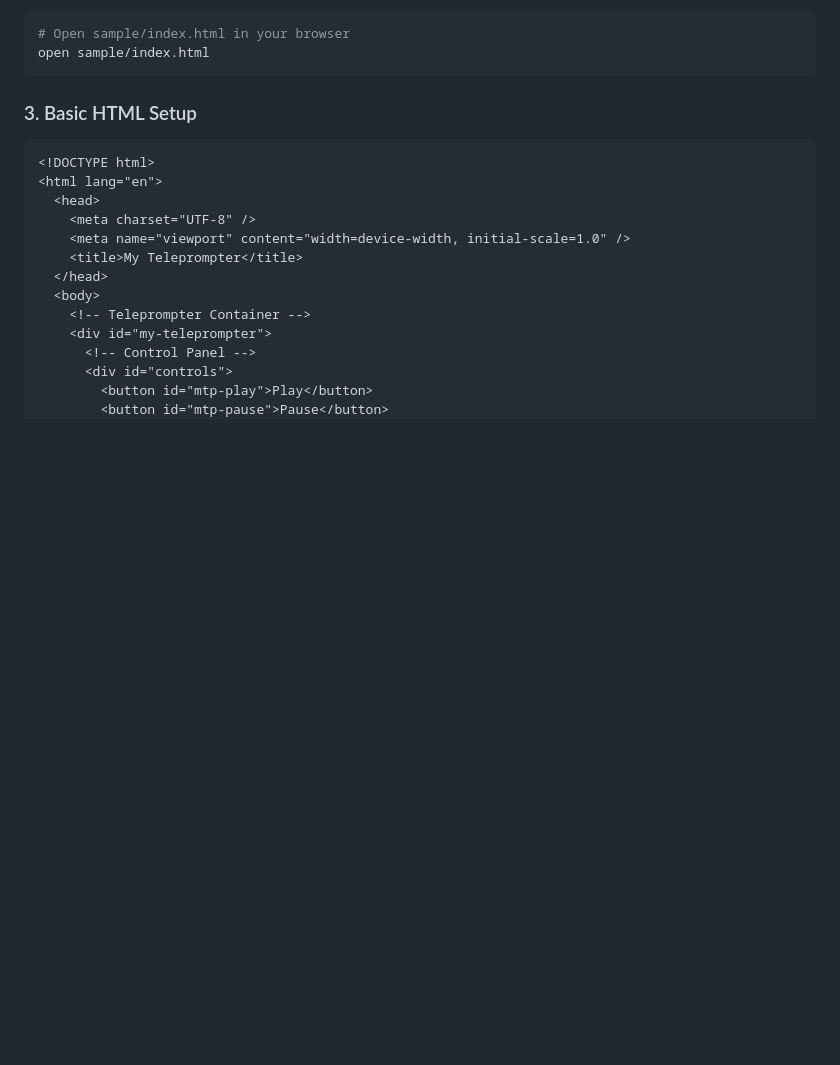
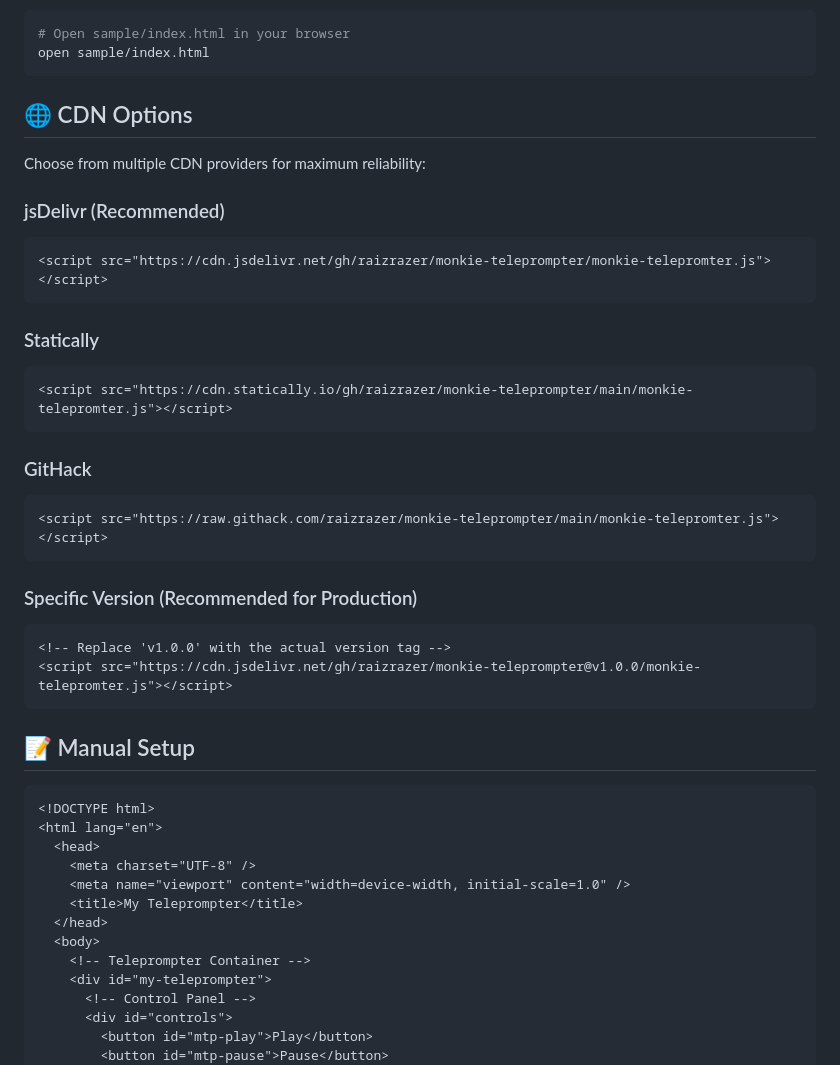
Before and after one commit to raizrazer/monkie-teleprompter, a Markdown page: README.md, the part around the change printed below. Drawn GitHub-style; blank space fills up the shorter version.

````diff
--- a/README.md
+++ b/README.md
@@ -39,7 +95,36 @@ Open the sample file in your browser:
 open sample/index.html
 ```
 
-### 3. Basic HTML Setup
+## 🌐 CDN Options
+
+Choose from multiple CDN providers for maximum reliability:
+
+### jsDelivr (Recommended)
+
+```html
+<script src="https://cdn.jsdelivr.net/gh/raizrazer/monkie-teleprompter/monkie-telepromter.js"></script>
+```
+
+### Statically
+
+```html
+<script src="https://cdn.statically.io/gh/raizrazer/monkie-teleprompter/main/monkie-telepromter.js"></script>
+```
+
+### GitHack
+
+```html
+<script src="https://raw.githack.com/raizrazer/monkie-teleprompter/main/monkie-telepromter.js"></script>
+```
+
+### Specific Version (Recommended for Production)
+
+```html
+<!-- Replace 'v1.0.0' with the actual version tag -->
+<script src="https://cdn.jsdelivr.net/gh/raizrazer/monkie-teleprompter@v1.0.0/monkie-telepromter.js"></script>
+```
+
+## 📝 Manual Setup
 
 ```html
 <!DOCTYPE html>
````
Also changed, not shown: other parts of README.md (+58 -2 lines).
